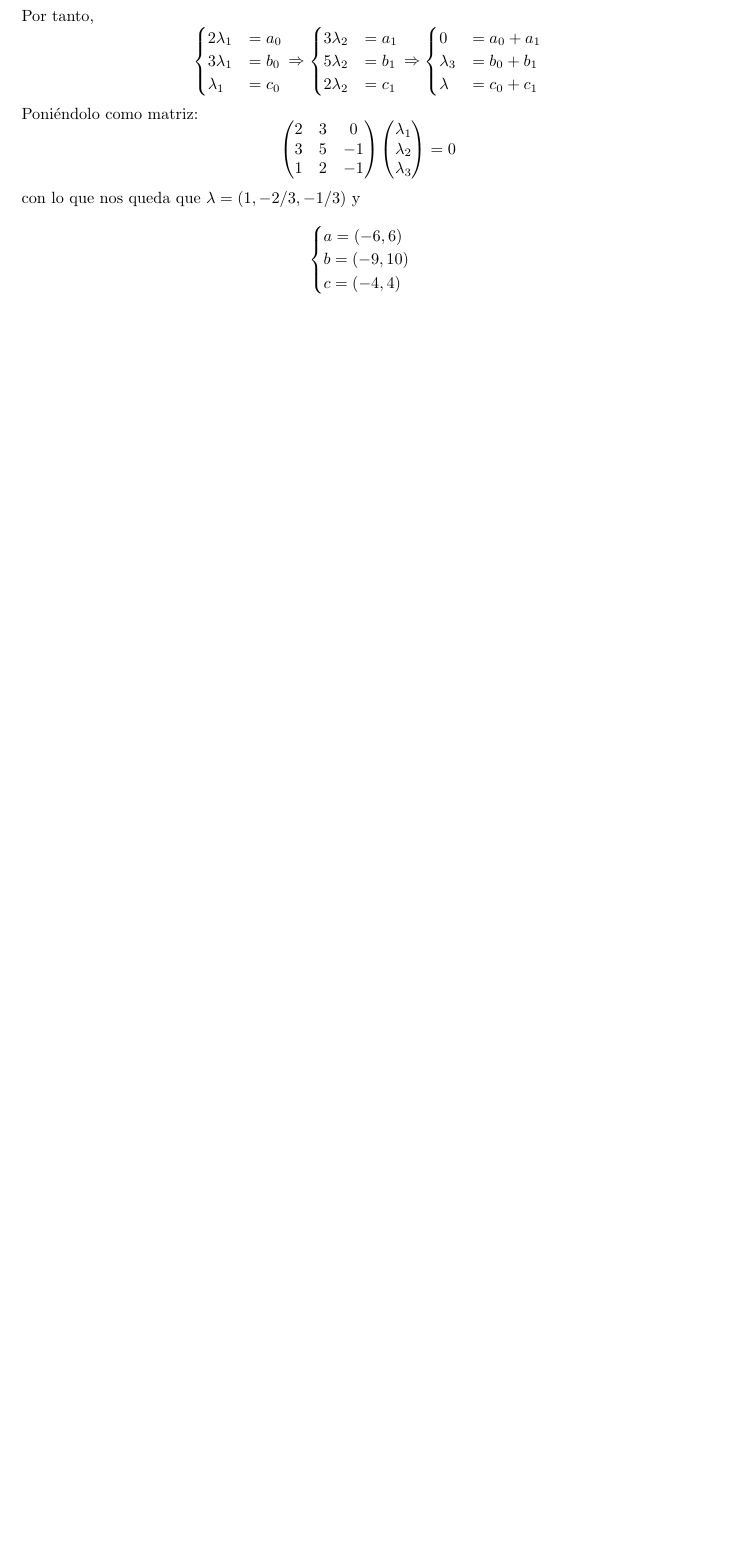
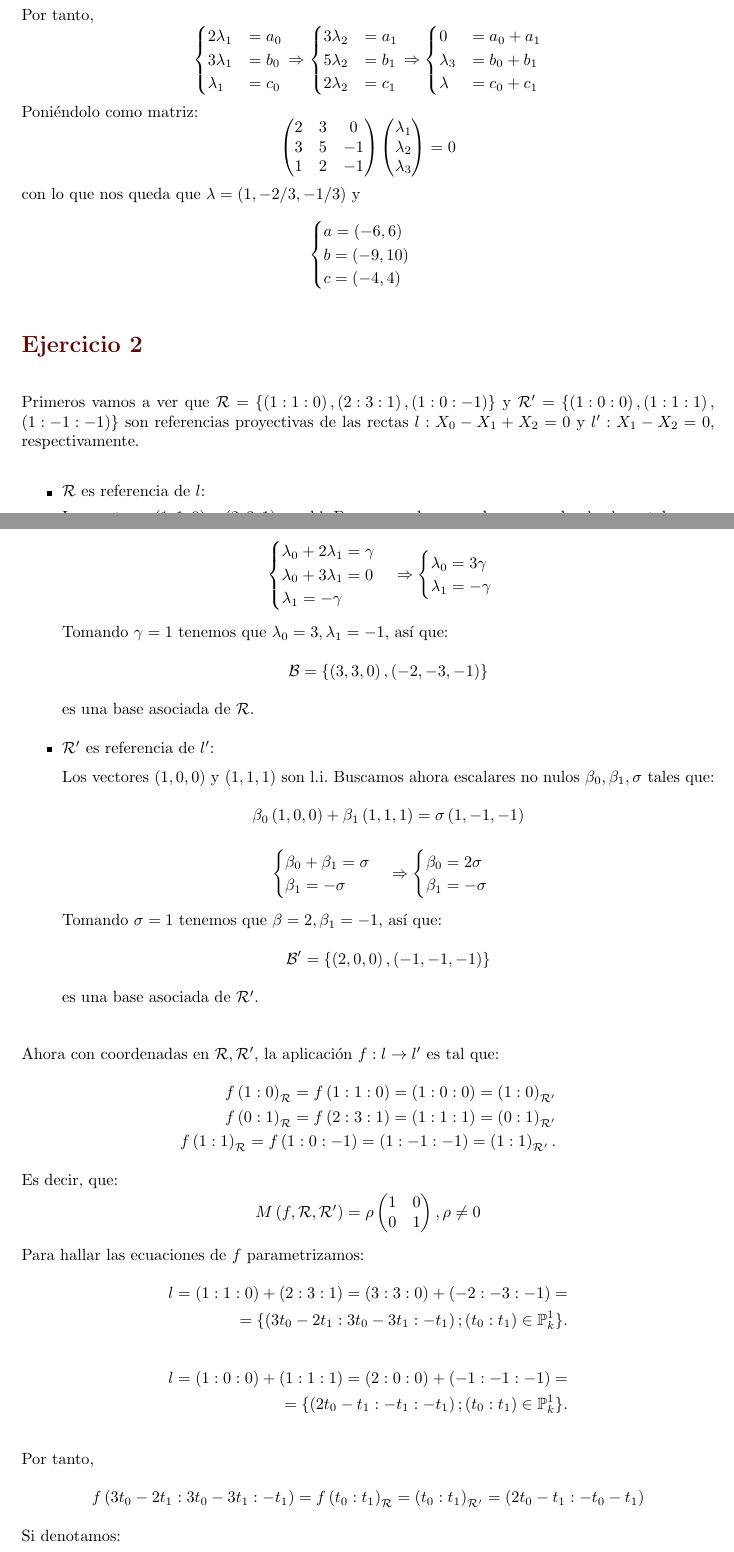
Before and after one commit to MarioCalvarro/EjerciciosGL, a LaTeX book (Soluciones.tex): part of page 17 of 17 before the commit and two parts of pages 17 and 18 of 19 after it, the two joined at a grey line, cut so that both start at the same text, the shorter picture padded with empty space. Compiled offline with pdfLaTeX.

Commit message:
Ejercicios 2 y 3?

```diff
--- a/Soluciones.tex
+++ b/Soluciones.tex
@@ -730,3 +730,75 @@ con lo que nos queda que $\lambda = \left( 1, -2/3, -1/3 \right)$ y
 \end{cases}
 \]
 
+\section{Ejercicio 2}%
+\label{sec:ejercicio_2_3}
+Primeros vamos a ver que $\mathcal{R} = \{\left( 1 : 1 : 0 \right), \left( 2 : 3 : 1 \right), \left( 1 : 0 : -1 \right)\}$ y $\mathcal{R}' = \{\left( 1 : 0 : 0 \right), \left(1 : 1 : 1 \right),$ $\left( 1 : -1 : -1 \right)\}$ son referencias proyectivas de las rectas $l : X_0 - X_1 + X_2 = 0$ y $l' : X_1 - X_2 = 0$, respectivamente.
+
+\begin{itemize}
+    \item $\mathcal{R}$ es referencia de $l$:
+
+    Los vectores $\left( 1, 1, 0 \right)$ y $\left( 2, 3, 1 \right)$ son l.i. Buscamos ahora escalares no nulos $\lambda_0, \lambda_1, \gamma$ tales que:
+    \[
+    \lambda_0\left( 1, 1, 0 \right) + \lambda_1\left( 2, 3, 1 \right) = \gamma\left( 1, 0, -1 \right)
+    \]\[
+    \begin{cases}
+        \lambda_0 + 2\lambda_1 = \gamma\\
+        \lambda_0 + 3\lambda_1 = 0\\
+        \lambda_1 = -\gamma
+    \end{cases} \Rightarrow \begin{cases}
+        \lambda_0 = 3\gamma\\
+        \lambda_1 = -\gamma
+    \end{cases}
+    \]
+    Tomando $\gamma = 1$ tenemos que $\lambda_0 = 3, \lambda_1 = -1$, así que:
+    \[
+    \mathcal{B} = \{\left( 3, 3, 0 \right), \left( -2, -3, -1 \right)\}
+    \] es una base asociada de $\mathcal{R}$.
+
+    \item $\mathcal{R}'$ es referencia de $l'$:
+
+    Los vectores $\left( 1, 0, 0 \right)$ y $\left( 1, 1, 1 \right)$ son l.i. Buscamos ahora escalares no nulos $\beta_0, \beta_1, \sigma$ tales que:
+    \[
+    \beta_0\left( 1, 0, 0 \right) + \beta_1\left( 1, 1, 1 \right) = \sigma\left( 1, -1, -1 \right)
+    \]\[
+    \begin{cases}
+        \beta_0+ \beta_1= \sigma\\
+        \beta_1 = -\sigma
+    \end{cases} \Rightarrow \begin{cases}
+        \beta_0 = 2\sigma\\
+        \beta_1 = -\sigma
+    \end{cases}
+    \]
+    Tomando $\sigma = 1$ tenemos que $\beta = 2, \beta_1 = -1$, así que:
+    \[
+    \mathcal{B}' = \{\left( 2, 0, 0 \right), \left( -1, -1, -1 \right)\}
+    \] es una base asociada de $\mathcal{R}'$.
+\end{itemize}
+
+Ahora con coordenadas en $\mathcal{R}, \mathcal{R}'$, la aplicación $f : l \rightarrow l'$ es tal que:
+\begin{align*}
+    f\left( 1 : 0 \right)_{\mathcal{R}} = f\left( 1 : 1 : 0 \right) = \left( 1 : 0 : 0 \right) = \left( 1 : 0 \right)_{\mathcal{R}'} \\
+    f\left( 0 : 1 \right)_{\mathcal{R}} = f\left( 2 : 3 : 1 \right) = \left( 1 : 1 : 1 \right) = \left( 0 : 1 \right)_{\mathcal{R}'} \\
+    f\left( 1 : 1 \right)_{\mathcal{R}} = f\left( 1 : 0 : -1 \right) = \left( 1 : -1 : -1 \right) = \left( 1 : 1 \right)_{\mathcal{R}'}
+.\end{align*}
+Es decir, que:
+\[
+    M\left( f, \mathcal{R}, \mathcal{R}' \right) = \rho \begin{pmatrix} 1 & 0\\ 0 & 1 \end{pmatrix}, \rho \neq 0
+\]
+Para hallar las ecuaciones de $f$ parametrizamos:
+\begin{align*}
+    l = \left( 1 : 1 : 0 \right) + \left( 2 : 3 : 1 \right) = \left( 3 : 3 : 0 \right) + \left( -2 : -3 : -1 \right) = \\
+= \{\left( 3t_0 - 2t_1 : 3t_0 - 3t_1 : -t_1 \right); \left( t_0 : t_1 \right) \in \mathbb{P}^{1}_{k}\}
+.\end{align*}
+\begin{align*}
+    l = \left( 1 : 0 : 0 \right) + \left( 1 : 1 : 1 \right) = \left( 2 : 0 : 0 \right) + \left( -1 : -1 : -1 \right) = \\
+= \{\left( 2t_0 - t_1 : -t_1 : -t_1 \right); \left( t_0 : t_1 \right) \in \mathbb{P}^{1}_{k}\}
+.\end{align*}
+
+Por tanto,
+\[
+f\left( 3t_0 - 2t_1 : 3t_0 - 3t_1 : -t_1 \right) = f\left( t_0 : t_1 \right)_{\mathcal{R}} = \left( t_0 : t_1 \right)_{\mathcal{R}'} = \left( 2t_0 - t_1 : -t_0 - t_1 \right)
+\]
+Si denotamos:
+\begin{align*}
+    \left( y_0 : y_1 : y_2 \right) = \left( 3t_0 - 2t_1 : 3t_0 - 3t_1 : -t_1 \right)\\
```
Also changed, not shown: Soluciones.pdf, Soluciones.tex (24 more changed lines).
